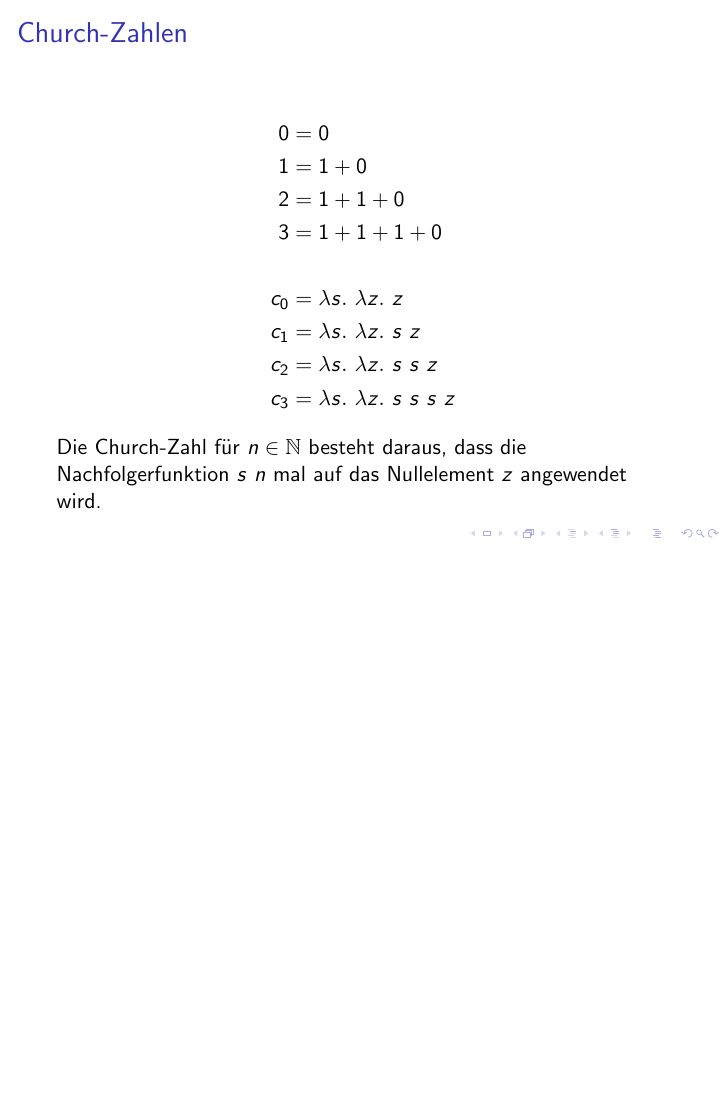
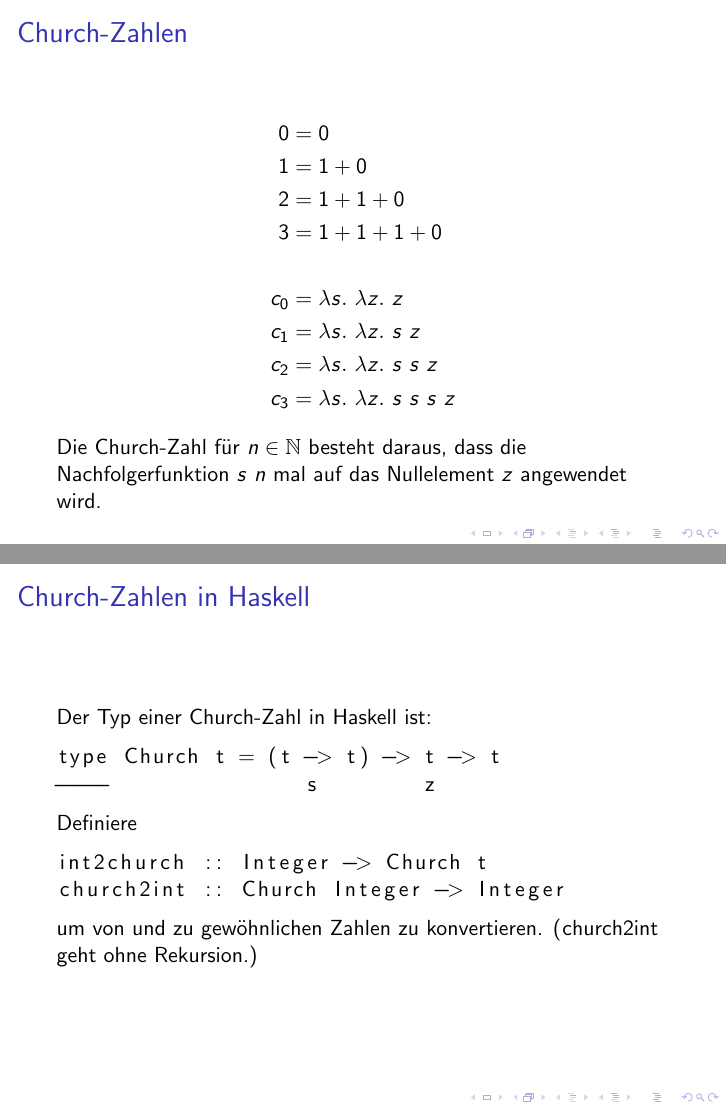
Before and after one commit to lucaswerkmeister/propa-tut-ws1617, LaTeX slides (Tutorien/tut5.tex): page 2 of 2 before the commit and pages 2 and 3 of 3 after it, the two joined at a grey line, the shorter picture padded with empty space. Compiled offline with pdfLaTeX.

Commit message:
tut5: add slide for Church numerals in Haskell

```diff
--- a/Tutorien/tut5.tex
+++ b/Tutorien/tut5.tex
@@ -28,4 +28,20 @@
   Die Church-Zahl für $n∈ℕ$ besteht daraus, dass die Nachfolgerfunktion~$s$ $n$~mal auf das Nullelement~$z$ angewendet wird.
 \end{frame}
 
+\begin{frame}[fragile]
+  \frametitle{Church-Zahlen in Haskell}
+  Der Typ einer Church-Zahl in Haskell ist:
+  \begin{lstlisting}
+    type Church t = (t -> t) -> t -> t
+    ----               s        z
+  \end{lstlisting}
+  Definiere
+  \begin{lstlisting}
+    int2church :: Integer -> Church t
+    church2int :: Church Integer -> Integer
+  \end{lstlisting}
+  um von und zu gewöhnlichen Zahlen zu konvertieren.
+  (\lstinline{church2int} geht ohne Rekursion.)
+\end{frame}
+
 \end{document}
```
